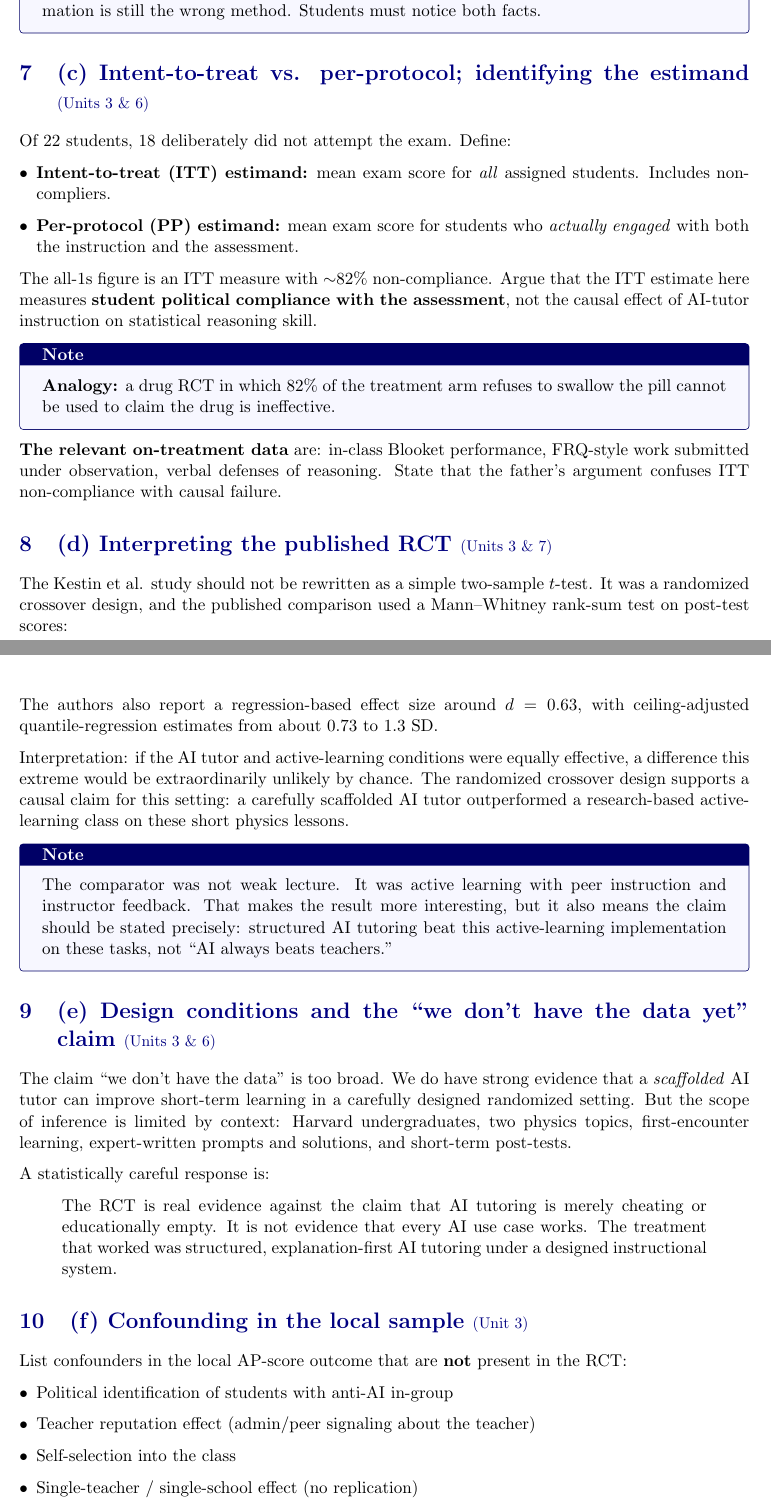
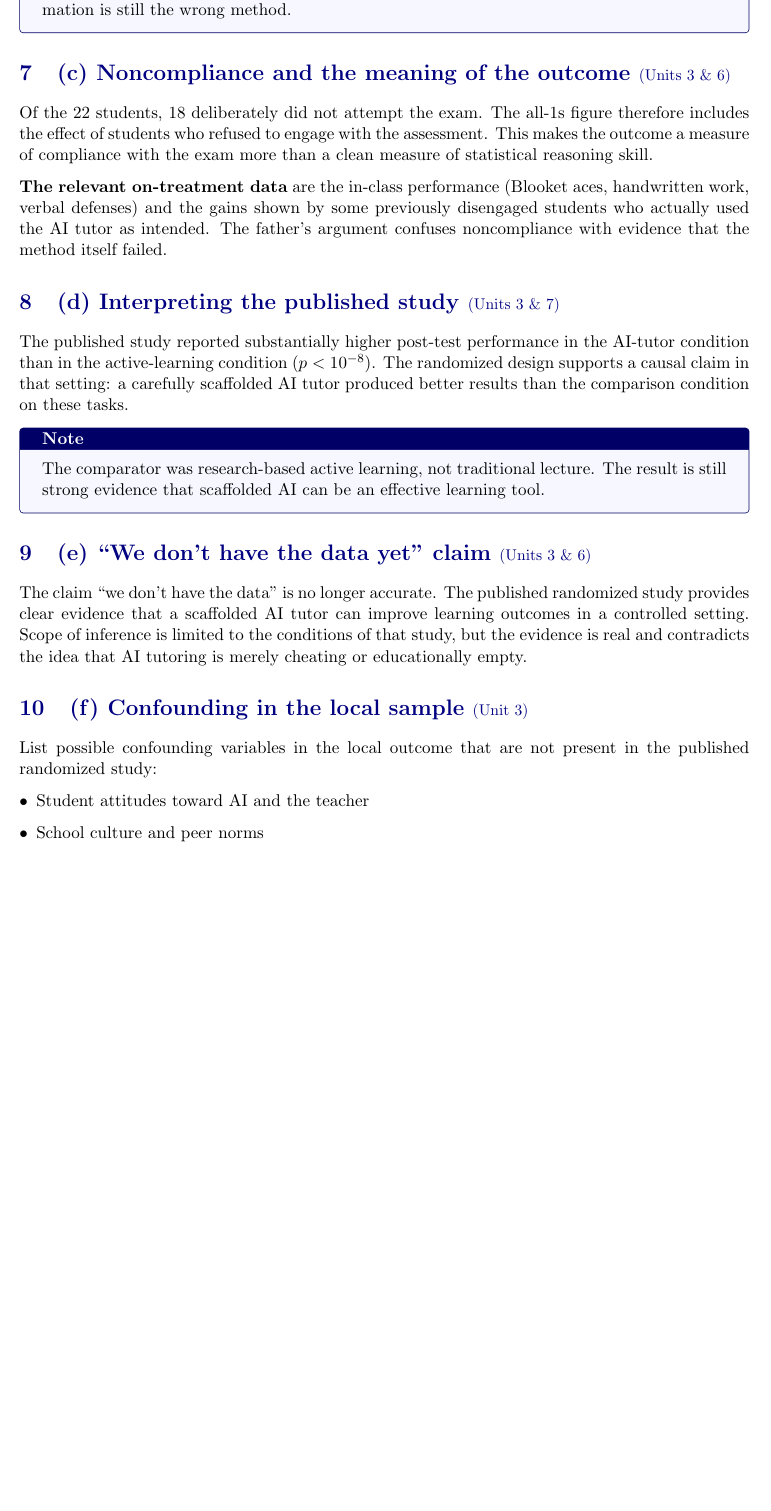
Before and after one commit to robjohncolson/stat-knit, a LaTeX document (ai_tutoring_capstone_v2.tex): two parts of pages 13 and 14 of 16 before the commit and part of page 13 of 15 after it, the two joined at a grey line, cut so that both start at the same text, the shorter picture padded with empty space. Compiled offline with pdfLaTeX.

Commit message:
Simplify Part II to AP-CED-only language; remove Mann-Whitney/ITT/crossover

```diff
--- a/ai_tutoring_capstone_v2.tex
+++ b/ai_tutoring_capstone_v2.tex
@@ -664,89 +656,52 @@ does \emph{not} support the father's causal claim --- go to (c).
 
 \begin{notebox}
 This is a useful AP Statistics trap: the evidence is overwhelming,
-but the normal approximation is still the wrong method. Students must
-notice both facts.
+but the normal approximation is still the wrong method.
 \end{notebox}
 
-\section{(c) Intent-to-treat vs. per-protocol; identifying the estimand \textnormal{\small(Units 3 \& 6)}}
+\section{(c) Noncompliance and the meaning of the outcome \textnormal{\small(Units 3 \& 6)}}
 
-Of 22 students, 18 deliberately did not attempt the exam. Define:
-\begin{itemize}[leftmargin=*]
-  \item \textbf{Intent-to-treat (ITT) estimand:} mean exam score for
-  \emph{all} assigned students. Includes non-compliers.
-  \item \textbf{Per-protocol (PP) estimand:} mean exam score for
-  students who \emph{actually engaged} with both the instruction and
-  the assessment.
-\end{itemize}
-The all-1s figure is an ITT measure with $\sim$82\% non-compliance.
-Argue that the ITT estimate here measures \textbf{student political
-compliance with the assessment}, not the causal effect of AI-tutor
-instruction on statistical reasoning skill.
+Of the 22 students, 18 deliberately did not attempt the exam. The
+all-1s figure therefore includes the effect of students who refused to
+engage with the assessment. This makes the outcome a measure of
+compliance with the exam more than a clean measure of statistical
+reasoning skill.
+
+\textbf{The relevant on-treatment data} are the in-class performance
+(Blooket aces, handwritten work, verbal defenses) and the gains shown
+by some previously disengaged students who actually used the AI tutor
+as intended. The father's argument confuses noncompliance with
+evidence that the method itself failed.
+
+\section{(d) Interpreting the published study \textnormal{\small(Units 3 \& 7)}}
+
+The published study reported substantially higher post-test performance
+in the AI-tutor condition than in the active-learning condition
+($p < 10^{-8}$). The randomized design supports a causal claim in that
+setting: a carefully scaffolded AI tutor produced better results than
+the comparison condition on these tasks.
 
 \begin{notebox}
-\textbf{Analogy:} a drug RCT in which 82\% of the treatment arm
-refuses to swallow the pill cannot be used to claim the drug is
-ineffective.
+The comparator was research-based active learning, not traditional
+lecture. The result is still strong evidence that scaffolded AI can
+be an effective learning tool.
 \end{notebox}
 
-\textbf{The relevant on-treatment data} are: in-class Blooket
-performance, FRQ-style work submitted under observation, verbal
-defenses of reasoning. State that the father's argument confuses
-ITT non-compliance with causal failure.
+\section{(e) ``We don't have the data yet'' claim \textnormal{\small(Units 3 \& 6)}}
 
-\section{(d) Interpreting the published RCT \textnormal{\small(Units 3 \& 7)}}
-
-The Kestin et al. study should not be rewritten as a simple two-sample
-$t$-test. It was a randomized crossover design, and the published
-comparison used a Mann--Whitney rank-sum test on post-test scores:
-\[
-\text{AI median} = 4.5, \qquad
-\text{active-learning median} = 3.5, \qquad
-z = -5.6, \qquad p < 10^{-8}.
-\]
-The authors also report a regression-based effect size around
-$d = 0.63$, with ceiling-adjusted quantile-regression estimates from
-about 0.73 to 1.3 SD.
-
-Interpretation: if the AI tutor and active-learning conditions were
-equally effective, a difference this extreme would be extraordinarily
-unlikely by chance. The randomized crossover design supports a causal
-claim for this setting: a carefully scaffolded AI tutor outperformed a
-research-based active-learning class on these short physics lessons.
-
-\begin{notebox}
-The comparator was not weak lecture. It was active learning with peer
-instruction and instructor feedback. That makes the result more
-interesting, but it also means the claim should be stated precisely:
-structured AI tutoring beat this active-learning implementation on
-these tasks, not ``AI always beats teachers.''
-\end{notebox}
-
-\section{(e) Design conditions and the ``we don't have the data yet'' claim \textnormal{\small(Units 3 \& 6)}}
-
-The claim ``we don't have the data'' is too broad. We do have strong
-evidence that a \emph{scaffolded} AI tutor can improve short-term
-learning in a carefully designed randomized setting. But the scope of
-inference is limited by context: Harvard undergraduates, two physics
-topics, first-encounter learning, expert-written prompts and solutions,
-and short-term post-tests.
-
-A statistically careful response is:
-\begin{quote}
-The RCT is real evidence against the claim that AI tutoring is merely
-cheating or educationally empty. It is not evidence that every AI use
-case works. The treatment that worked was structured, explanation-first
-AI tutoring under a designed instructional system.
-\end{quote}
+The claim ``we don't have the data'' is no longer accurate. The
+published randomized study provides clear evidence that a scaffolded
+AI tutor can improve learning outcomes in a controlled setting. Scope
+of inference is limited to the conditions of that study, but the
+evidence is real and contradicts the idea that AI tutoring is merely
+cheating or educationally empty.
 
 \section{(f) Confounding in the local sample \textnormal{\small(Unit 3)}}
 
-List confounders in the local AP-score outcome that are \textbf{not}
-present in the RCT:
+List possible confounding variables in the local outcome that are not
+present in the published randomized study:
 \begin{itemize}[leftmargin=*]
-  \item Political identification of students with anti-AI in-group
-  \item Teacher reputation effect (admin/peer signaling about the teacher)
-  \item Self-selection into the class
-  \item Single-teacher / single-school effect (no replication)
-  \item Knowledge that the score itself was being used as social currency
+  \item Student attitudes toward AI and the teacher
+  \item School culture and peer norms
+  \item Knowledge that the score was being used as social currency
 \end{itemize}
@@ -766 +714,0 @@ give hints rather than simply hand over answers, largely mitigated the
-harm.
```
Also changed, not shown: ai_tutoring_capstone_v2.tex (113 more changed lines).
